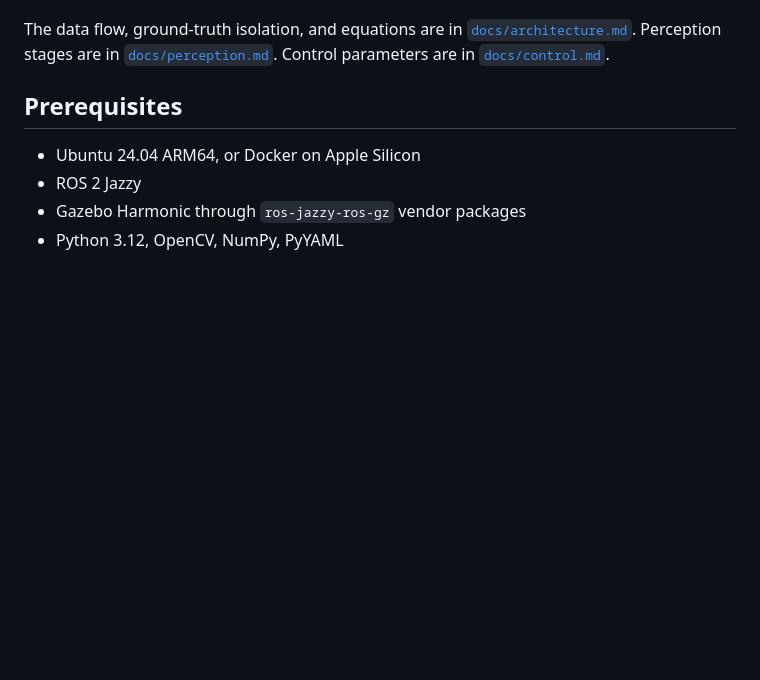
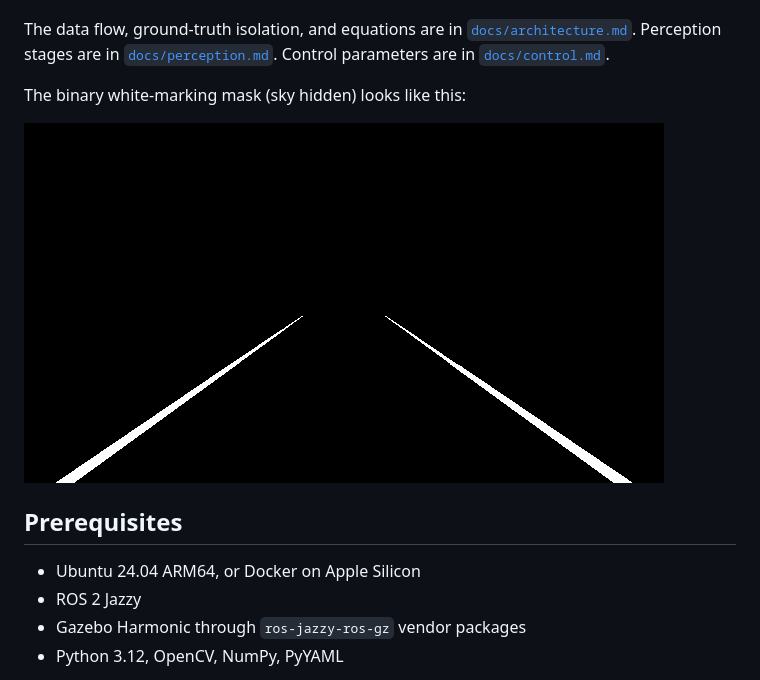
Before and after one commit to acendia/ros2-lane-keeping, a Markdown page: README.md, the part around the change. Drawn GitHub-style; pictures changed too: docs/images/perception_mask.png (added); blank space fills up the shorter version.

Commit message:
Add the binary lane mask to the docs

```diff
--- a/README.md
+++ b/README.md
@@ -51,6 +51,10 @@ The data flow, ground-truth isolation, and equations are in
 [`docs/architecture.md`](docs/architecture.md). Perception stages are in
 [`docs/perception.md`](docs/perception.md). Control parameters are in
 [`docs/control.md`](docs/control.md).
+
+The binary white-marking mask (sky hidden) looks like this:
+
+![Binary white-marking mask](docs/images/perception_mask.png)
 
 ## Prerequisites
 
```
Also changed, not shown: docs/perception.md (+4 -0 lines).
